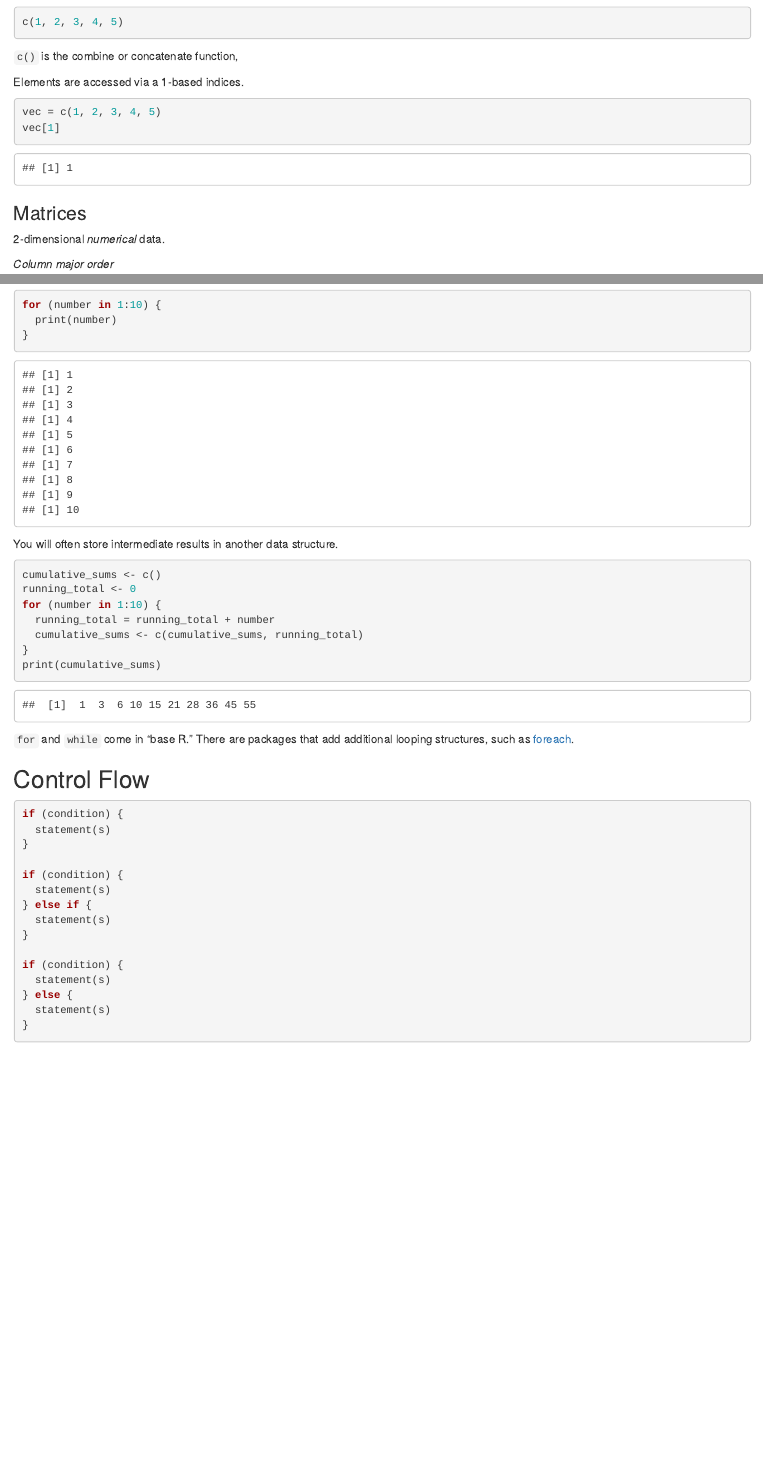
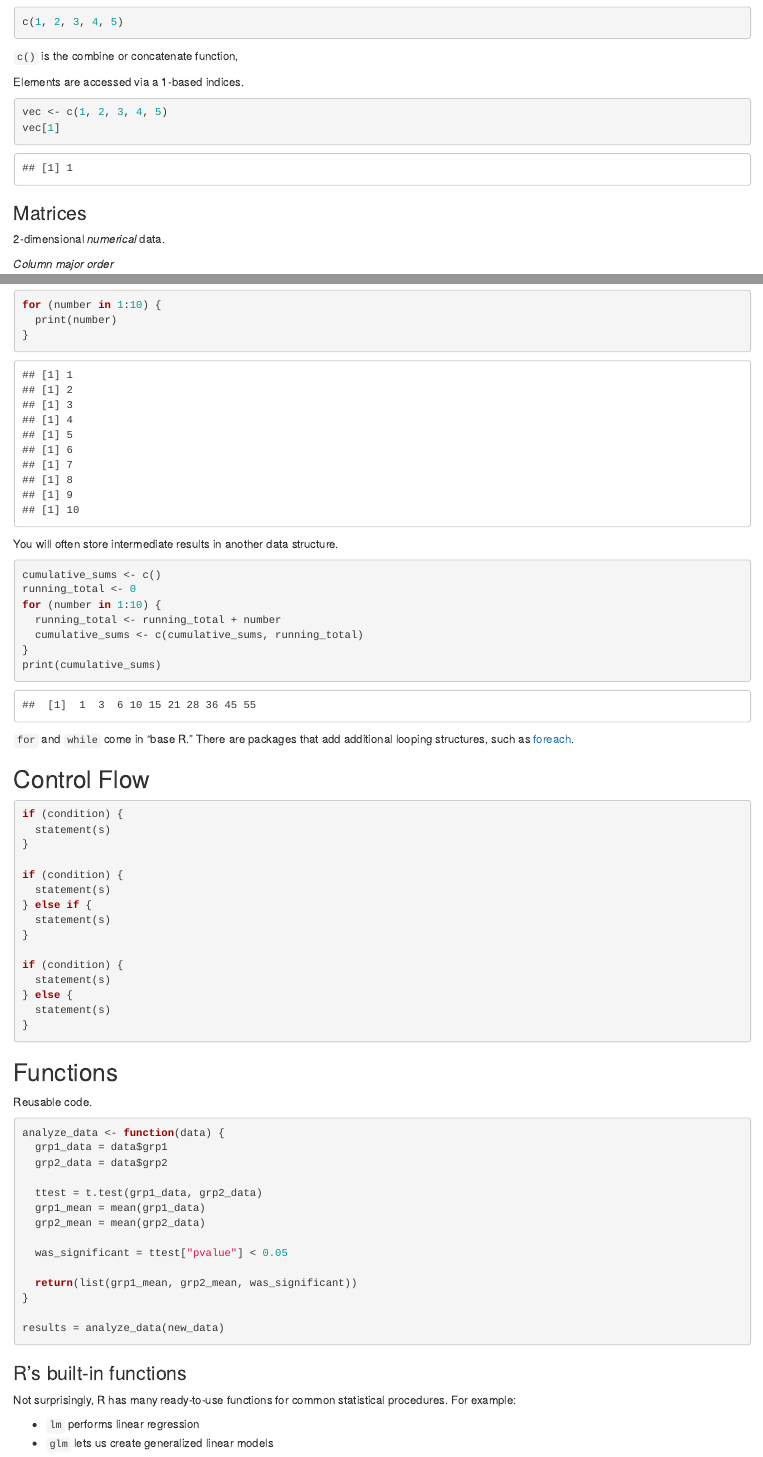
Before and after one commit to joeparis/essential-r-notes, an R Markdown document (notes.Rmd): the page in a window 1100 px wide, from 820 px down, and a second part further down, joined at a grey line. Rendered offline with R 4.5, knitr and Pandoc, with nearby package versions.

Commit message:
Add functions

````diff
--- a/notes.Rmd
+++ b/notes.Rmd
@@ -50,7 +50,7 @@ c(1, 2, 3, 4, 5)
 Elements are accessed via a 1-based indices.
 
 ```{r}
-vec = c(1, 2, 3, 4, 5)
+vec <- c(1, 2, 3, 4, 5)
 vec[1]
 ```
 
@@ -161,13 +161,14 @@ for (number in 1:10) {
   print(number)
 }
 ```
+
 You will often store intermediate results in another data structure.
 
 ```{r}
 cumulative_sums <- c()
 running_total <- 0
 for (number in 1:10) {
-  running_total = running_total + number
+  running_total <- running_total + number
   cumulative_sums <- c(cumulative_sums, running_total)
 }
 print(cumulative_sums)
@@ -194,3 +195,31 @@ if (condition) {
   statement(s)
 }
 ```
+
+## Functions
+
+Reusable code.
+
+``` r
+analyze_data <- function(data) {
+  grp1_data = data$grp1
+  grp2_data = data$grp2
+
+  ttest = t.test(grp1_data, grp2_data)
+  grp1_mean = mean(grp1_data)
+  grp2_mean = mean(grp2_data)
+
+  was_significant = ttest["pvalue"] < 0.05
+
+  return(list(grp1_mean, grp2_mean, was_significant))
+}
+
+results = analyze_data(new_data)
+```
+
+### R's built-in functions
+
+Not surprisingly, R has many ready-to-use functions for common statistical procedures. For example:
+
+* `lm` performs linear regression
+* `glm` lets us create generalized linear models
````
Also changed, not shown: notes.Rmd (18 more changed lines).
